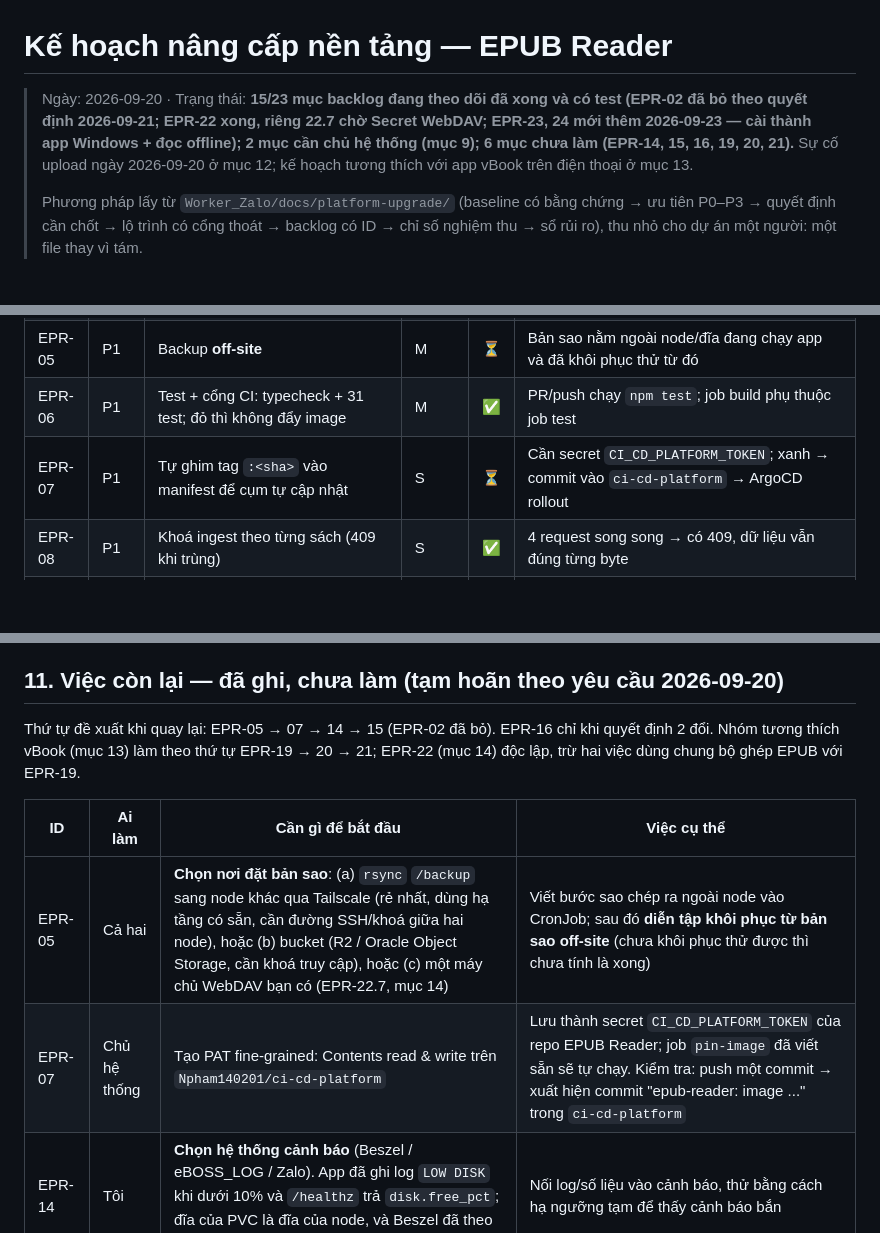
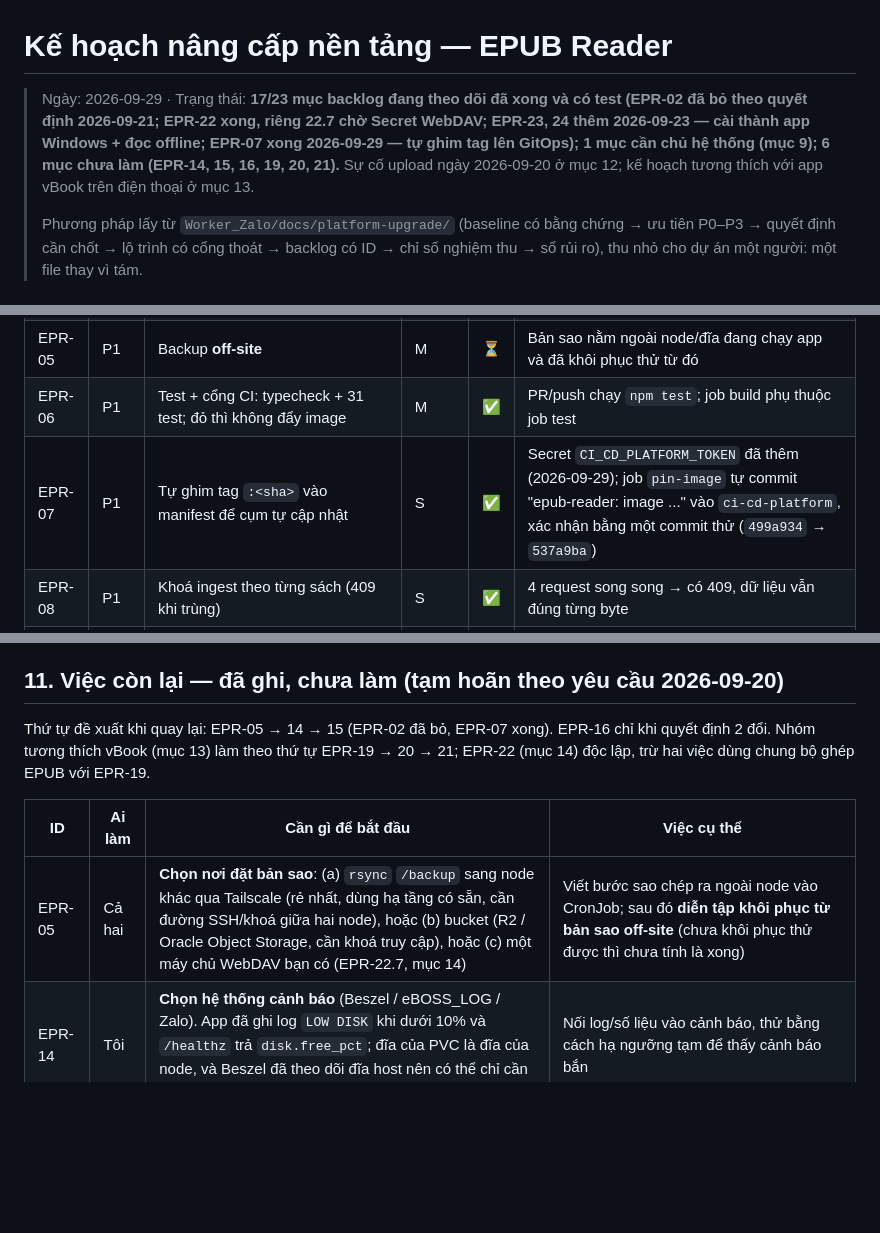
Before and after one commit to NPham1402/Epub-Reder, a Markdown page: docs/platform-upgrade.md, 3 parts joined by grey strips. GitHub-like rendering; blank space fills up the shorter version.

Commit message:
docs: EPR-07 done — CI_CD_PLATFORM_TOKEN added, pin-image runs for real now

```diff
--- a/docs/platform-upgrade.md
+++ b/docs/platform-upgrade.md
@@ -1,6 +1,6 @@
 # Kế hoạch nâng cấp nền tảng — EPUB Reader
 
-> Ngày: 2026-09-20 · Trạng thái: **15/23 mục backlog đang theo dõi đã xong và có test (EPR-02 đã bỏ theo quyết định 2026-09-21; EPR-22 xong, riêng 22.7 chờ Secret WebDAV; EPR-23, 24 mới thêm 2026-09-23 — cài thành app Windows + đọc offline); 2 mục cần chủ hệ thống (mục 9); 6 mục chưa làm (EPR-14, 15, 16, 19, 20, 21).** Sự cố upload ngày 2026-09-20 ở mục 12; kế hoạch tương thích với app vBook trên điện thoại ở mục 13.
+> Ngày: 2026-09-29 · Trạng thái: **17/23 mục backlog đang theo dõi đã xong và có test (EPR-02 đã bỏ theo quyết định 2026-09-21; EPR-22 xong, riêng 22.7 chờ Secret WebDAV; EPR-23, 24 thêm 2026-09-23 — cài thành app Windows + đọc offline; EPR-07 xong 2026-09-29 — tự ghim tag lên GitOps); 1 mục cần chủ hệ thống (mục 9); 6 mục chưa làm (EPR-14, 15, 16, 19, 20, 21).** Sự cố upload ngày 2026-09-20 ở mục 12; kế hoạch tương thích với app vBook trên điện thoại ở mục 13.
 >
 > Phương pháp lấy từ `Worker_Zalo/docs/platform-upgrade/` (baseline có bằng chứng → ưu tiên P0–P3 → quyết định cần chốt → lộ trình có cổng thoát → backlog có ID → chỉ số nghiệm thu → sổ rủi ro), thu nhỏ cho dự án một người: một file thay vì tám.
 
@@ -47,7 +47,7 @@ Trạng thái: ✅ xong + có test · ⏳ cần chủ hệ thống · 🔲 chưa
 | EPR-04 | P1 | CronJob backup hằng đêm (snapshot SQLite `VACUUM INTO` + mirror `objects/`, giữ 14 bản) | M | ✅ | **Diễn tập khôi phục tự động**: backup → xoá sạch dữ liệu → restore → mọi chương khớp từng byte. **Đã chạy trên volume thật của cụm (2026-09-20):** backup 3 file/38 MB; khôi phục vào thư mục tạm: `integrity_check` ok, 1 sách/2389 chương/3 file, 4 giây |
 | EPR-05 | P1 | Backup **off-site** | M | ⏳ | Bản sao nằm ngoài node/đĩa đang chạy app và đã khôi phục thử từ đó |
 | EPR-06 | P1 | Test + cổng CI: typecheck + 31 test; đỏ thì không đẩy image | M | ✅ | PR/push chạy `npm test`; job build phụ thuộc job test |
-| EPR-07 | P1 | Tự ghim tag `:<sha>` vào manifest để cụm tự cập nhật | S | ⏳ | Cần secret `CI_CD_PLATFORM_TOKEN`; xanh → commit vào `ci-cd-platform` → ArgoCD rollout |
+| EPR-07 | P1 | Tự ghim tag `:<sha>` vào manifest để cụm tự cập nhật | S | ✅ | Secret `CI_CD_PLATFORM_TOKEN` đã thêm (2026-09-29); job `pin-image` tự commit "epub-reader: image ..." vào `ci-cd-platform`, xác nhận bằng một commit thử (`499a934` → `537a9ba`) |
 | EPR-08 | P1 | Khoá ingest theo từng sách (409 khi trùng) | S | ✅ | 4 request song song → có 409, dữ liệu vẫn đúng từng byte |
 | EPR-09 | P1 | Dọn upload dở sau 24 giờ, **không bao giờ** dọn sách đang reindex | M | ✅ | Test khởi động lại với ngưỡng 0: upload dở bị xoá cả file, sách đang reindex còn nguyên và hoàn tất được |
 | EPR-10 | P1 | Chặn zip bomb (giới hạn dung lượng giải nén trước khi giải nén) | S | ✅ | Chương khai 40 MB → 422 "too large", server vẫn khoẻ, xoá được |
@@ -126,12 +126,11 @@ Toàn bộ quy trình này chạy tự động trong `tests/backup.test.ts` (bac
 
 ## 11. Việc còn lại — đã ghi, chưa làm (tạm hoãn theo yêu cầu 2026-09-20)
 
-Thứ tự đề xuất khi quay lại: EPR-05 → 07 → 14 → 15 (EPR-02 đã bỏ). EPR-16 chỉ khi quyết định 2 đổi. Nhóm tương thích vBook (mục 13) làm theo thứ tự EPR-19 → 20 → 21; EPR-22 (mục 14) độc lập, trừ hai việc dùng chung bộ ghép EPUB với EPR-19.
+Thứ tự đề xuất khi quay lại: EPR-05 → 14 → 15 (EPR-02 đã bỏ, EPR-07 xong). EPR-16 chỉ khi quyết định 2 đổi. Nhóm tương thích vBook (mục 13) làm theo thứ tự EPR-19 → 20 → 21; EPR-22 (mục 14) độc lập, trừ hai việc dùng chung bộ ghép EPUB với EPR-19.
 
 | ID | Ai làm | Cần gì để bắt đầu | Việc cụ thể |
 |---|---|---|---|
 | EPR-05 | Cả hai | **Chọn nơi đặt bản sao**: (a) `rsync` `/backup` sang node khác qua Tailscale (rẻ nhất, dùng hạ tầng có sẵn, cần đường SSH/khoá giữa hai node), hoặc (b) bucket (R2 / Oracle Object Storage, cần khoá truy cập), hoặc (c) một máy chủ WebDAV bạn có (EPR-22.7, mục 14) | Viết bước sao chép ra ngoài node vào CronJob; sau đó **diễn tập khôi phục từ bản sao off-site** (chưa khôi phục thử được thì chưa tính là xong) |
-| EPR-07 | Chủ hệ thống | Tạo PAT fine-grained: Contents read & write trên `Npham140201/ci-cd-platform` | Lưu thành secret `CI_CD_PLATFORM_TOKEN` của repo EPUB Reader; job `pin-image` đã viết sẵn sẽ tự chạy. Kiểm tra: push một commit → xuất hiện commit "epub-reader: image ..." trong `ci-cd-platform` |
 | EPR-14 | Tôi | **Chọn hệ thống cảnh báo** (Beszel / eBOSS_LOG / Zalo). App đã ghi log `LOW DISK` khi dưới 10% và `/healthz` trả `disk.free_pct`; đĩa của PVC là đĩa của node, và Beszel đã theo dõi đĩa host nên có thể chỉ cần đặt ngưỡng ở đó | Nối log/số liệu vào cảnh báo, thử bằng cách hạ ngưỡng tạm để thấy cảnh báo bắn |
 | EPR-15 | Tôi | **Chốt quyết định 1**: không quay lại Cloudflare. Nên đợi vài tuần chạy ổn trên k3s rồi mới bỏ vì không quay lại được | Ingest một request; xoá staging/multipart trong `src/index.ts`; xoá `deploy.yml`, `scripts/upload-book.ts`, `wrangler.jsonc` và phụ thuộc `wrangler`; giữ test xanh |
 | EPR-16 | Tôi | Chỉ khi bạn muốn nhiều người dùng (tìm kiếm toàn văn giờ là EPR-22.5) | Thêm `user_id` vào `books`/`progress` từ đầu, không vá |
```
Also changed, not shown: other parts of docs/platform-upgrade.md (+2 -2 lines).
